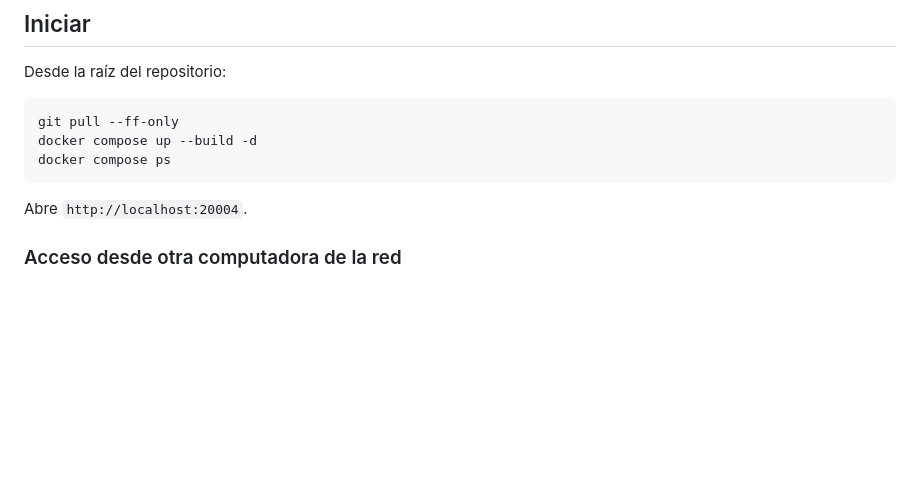
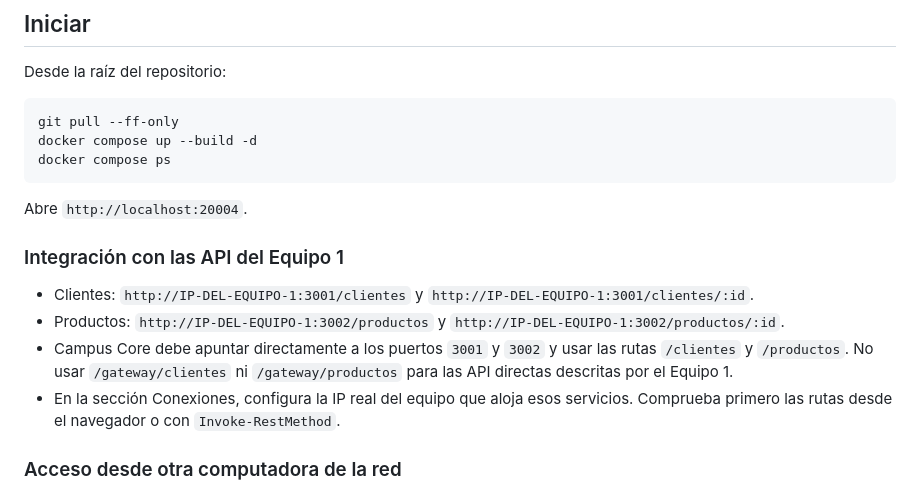
Before and after one commit to jr-0205/Equipo-3-Inventario-y-Notificaciones, a Markdown page: README.md, the part around the change. Rendered like a GitHub page; blank space fills up the shorter version.

Commit message:
Document Team 1 API integration endpoints

````diff
--- a/README.md
+++ b/README.md
@@ -20,6 +20,12 @@ docker compose up --build -d
 docker compose ps
 ```
 Abre `http://localhost:20004`.
+
+### Integración con las API del Equipo 1
+- Clientes: `http://IP-DEL-EQUIPO-1:3001/clientes` y `http://IP-DEL-EQUIPO-1:3001/clientes/:id`.
+- Productos: `http://IP-DEL-EQUIPO-1:3002/productos` y `http://IP-DEL-EQUIPO-1:3002/productos/:id`.
+- Campus Core debe apuntar directamente a los puertos `3001` y `3002` y usar las rutas `/clientes` y `/productos`. No usar `/gateway/clientes` ni `/gateway/productos` para las API directas descritas por el Equipo 1.
+- En la sección Conexiones, configura la IP real del equipo que aloja esos servicios. Comprueba primero las rutas desde el navegador o con `Invoke-RestMethod`.
 
 ### Acceso desde otra computadora de la red
 - Abre Campus Core usando la IP LAN del equipo donde corre Docker, por ejemplo `http://192.168.1.234:20004` (usa la IP real de ese equipo).
````
